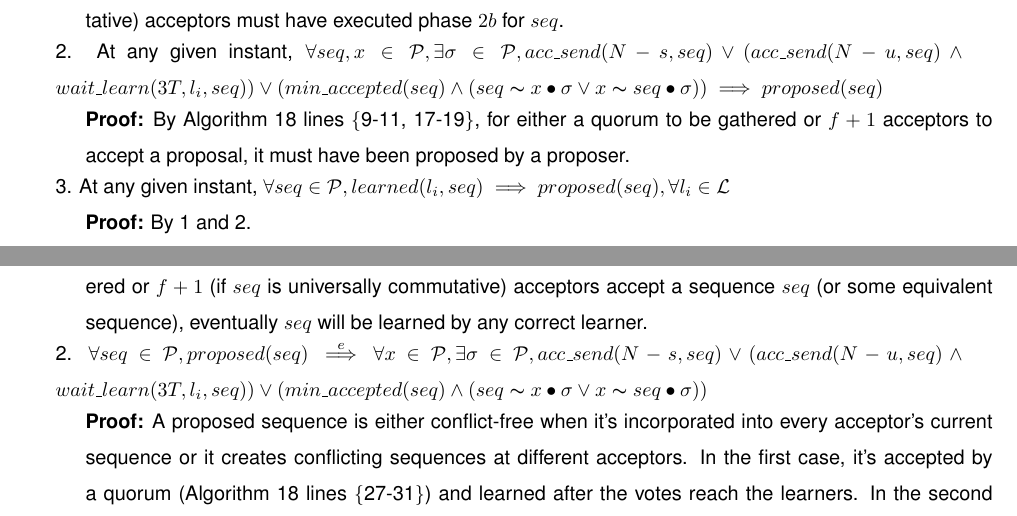
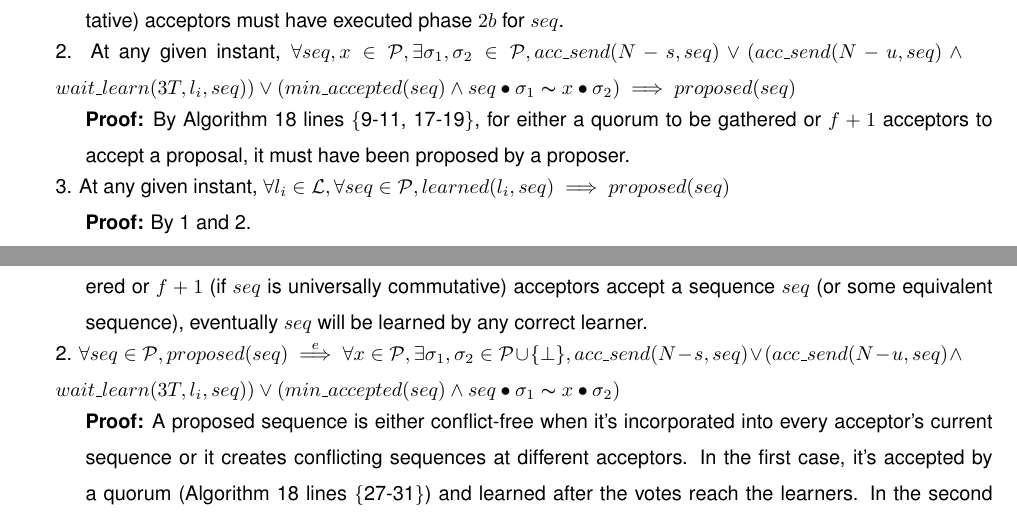
Before and after one commit to MiguelPires/College_misc, a LaTeX thesis (Thesis.tex, which reads vft_proof.tex): two parts of pages 76 and 77 of 77, joined at a grey line, cut so that both start at the same text. Compiled offline with pdfLaTeX; a LaTeX package or settings file that is missing is left out.

Commit message:
VFT proof fixes

```diff
--- a/vft_proof.tex
+++ b/vft_proof.tex
@@ -93,7 +93,7 @@ If all proposers are correct, $learned_l$ can only contain proposed commands \la
 \indent\indent\parbox{\linewidth}{\strut\textbf{Proof:} By Algorithm \ref{VFT-Acc} lines \{31-44\} and Algorithm \ref{VFT-Learn} lines \{1-8\}, if a correct learner learned a sequence $s$ at any given instant then either a quorum was gathered or $f+1$ (if $seq$ is universally commutative) acceptors must have executed phase $2b$ for $seq$.}\par
-\parbox{\linewidth}{\strut2. At any given instant, $\forall seq,x \in \mathcal{P}, \exists \sigma \in \mathcal{P}, acc\_send(N-s, seq) \lor (acc\_send(N-u, seq) \land wait\_learn(3T,l_i,seq)) \lor (min\_accepted(seq) \land (seq \thicksim x \bullet \sigma \lor x \thicksim seq \bullet \sigma)) \implies proposed(seq)$ }\par
+\parbox{\linewidth}{\strut2. At any given instant, $\forall seq,x \in \mathcal{P}, \exists \sigma_1,\sigma_2 \in \mathcal{P}, acc\_send(N-s, seq) \lor (acc\_send(N-u, seq) \land wait\_learn(3T,l_i,seq)) \lor  (min\_accepted(seq) \land seq \bullet \sigma_1 \thicksim x \bullet \sigma_2) \implies proposed(seq)$ }\par
 \indent\indent\parbox{\linewidth}{\strut\textbf{Proof:} By Algorithm \ref{VFT-Acc} lines \{9-11, 17-19\}, for either a quorum to be gathered or $f+1$ acceptors to accept a proposal, it must have been proposed by a proposer.}\par
-\parbox{\linewidth}{\strut3. At any given instant, $\forall seq \in \mathcal{P}, learned(l_i,seq) \implies proposed(seq),\forall l_i \in \mathcal{L}$}\par
+\parbox{\linewidth}{\strut3. At any given instant, $\forall l_i \in \mathcal{L},\forall seq \in \mathcal{P}, learned(l_i,seq) \implies proposed(seq)$}\par
 \indent\indent\parbox{\linewidth}{\strut\textbf{Proof:} By 1 and 2.}\par
 \parbox{\linewidth}{\strut4. Q.E.D.}\par
 
@@ -112,5 +112,5 @@ For any correct learner $l$ and any proposal $seq$ from a correct proposer, even
 \indent\indent\parbox{\linewidth}{\strut\textbf{Proof:} By Algorithm \ref{VFT-Acc} lines \{31-44\} and Algorithm \ref{VFT-Learn} lines \{7-8,17-18\}, if either a quorum is gathered or $f+1$ (if $seq$ is universally commutative) acceptors accept a sequence $seq$ (or some equivalent sequence), eventually $seq$ will be learned by any correct learner.}\par
-\parbox{\linewidth}{\strut2. $\forall seq \in \mathcal{P}, proposed(seq) \overset{e}{\implies} \forall x \in \mathcal{P}, \exists \sigma \in \mathcal{P}, acc\_send(N-s, seq) \lor (acc\_send(N-u, seq) \land wait\_learn(3T,l_i,seq)) \lor (min\_accepted(seq) \land (seq \thicksim x \bullet \sigma \lor x \thicksim seq \bullet \sigma))$} \par
+\parbox{\linewidth}{\strut2. $\forall seq \in \mathcal{P}, proposed(seq) \overset{e}{\implies} \forall x \in \mathcal{P}, \exists \sigma_1,\sigma_2 \in \mathcal{P} \cup \{\bot\}, acc\_send(N-s, seq) \lor (acc\_send(N-u, seq) \land wait\_learn(3T,l_i,seq)) \lor (min\_accepted(seq) \land seq \bullet \sigma_1 \thicksim x \bullet \sigma_2)$} \par
 \indent\indent\parbox{\linewidth}{\strut\textbf{Proof:} A proposed sequence is either conflict-free when it's incorporated into every acceptor's current sequence or it creates conflicting sequences at different acceptors. In the first case, it's accepted by a quorum (Algorithm \ref{VFT-Acc} lines \{27-31\}) and learned after the votes reach the learners. In the second case, eventually the next ballot is initiated and the sequence is sent in phase $1b$ messages to the leader (Algorithm \ref{VFT-Acc} lines \{24-29\}). After being sent to the leader, the sequence is incorporated in the next proposal and sent to the acceptors a long with others proposed commands (Algorithm \ref{VFT-Lead} lines \{23-27,29-35\}).} \par
 \parbox{\linewidth}{\strut3. $\forall l_i \in \mathcal{L}, \forall seq \in \mathcal{P}, proposed(s) \overset{e}{\implies} learned(l_i,seq)$} \par
 \indent\indent\parbox{\linewidth}{\strut\textbf{Proof:} By 1 and 2.} \par
```
Also changed, not shown: vft_proof.tex (4 more changed lines).
